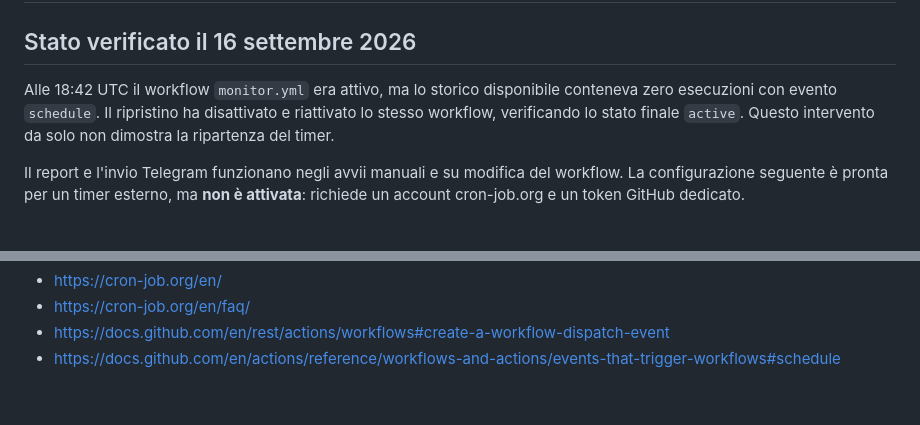
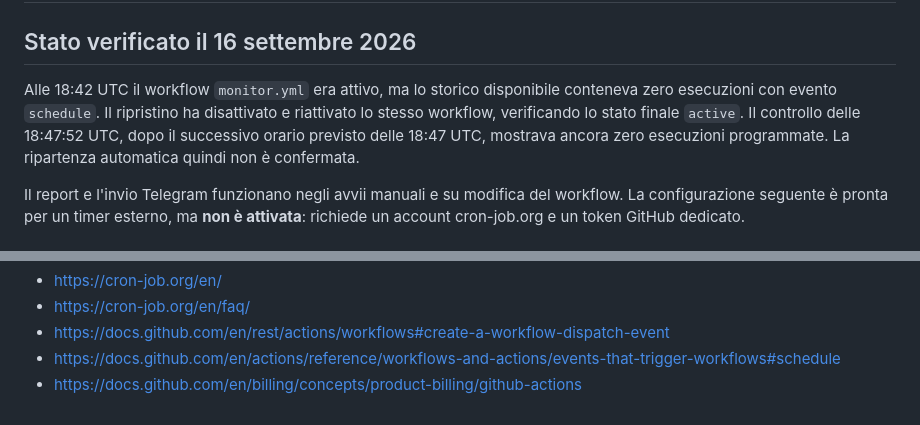
Before and after one commit to zioprerioda-hub/dario-investimenti-etoro-bot, a Markdown page: .github/EXTERNAL_SCHEDULER.md, 2 parts joined by grey strips. Rendered like a GitHub page.

Commit message:
docs: record unsuccessful schedule verification after reset

```diff
--- a/.github/EXTERNAL_SCHEDULER.md
+++ b/.github/EXTERNAL_SCHEDULER.md
@@ -2,7 +2,7 @@
 
 ## Stato verificato il 16 settembre 2026
 
-Alle 18:42 UTC il workflow `monitor.yml` era attivo, ma lo storico disponibile conteneva zero esecuzioni con evento `schedule`. Il ripristino ha disattivato e riattivato lo stesso workflow, verificando lo stato finale `active`. Questo intervento da solo non dimostra la ripartenza del timer.
+Alle 18:42 UTC il workflow `monitor.yml` era attivo, ma lo storico disponibile conteneva zero esecuzioni con evento `schedule`. Il ripristino ha disattivato e riattivato lo stesso workflow, verificando lo stato finale `active`. Il controllo delle 18:47:52 UTC, dopo il successivo orario previsto delle 18:47 UTC, mostrava ancora zero esecuzioni programmate. La ripartenza automatica quindi non è confermata.
 
 Il report e l'invio Telegram funzionano negli avvii manuali e su modifica del workflow. La configurazione seguente è pronta per un timer esterno, ma **non è attivata**: richiede un account cron-job.org e un token GitHub dedicato.
 
@@ -46,3 +46,4 @@ Fonti:
 - https://cron-job.org/en/faq/
 - https://docs.github.com/en/rest/actions/workflows#create-a-workflow-dispatch-event
 - https://docs.github.com/en/actions/reference/workflows-and-actions/events-that-trigger-workflows#schedule
+- https://docs.github.com/en/billing/concepts/product-billing/github-actions
```
